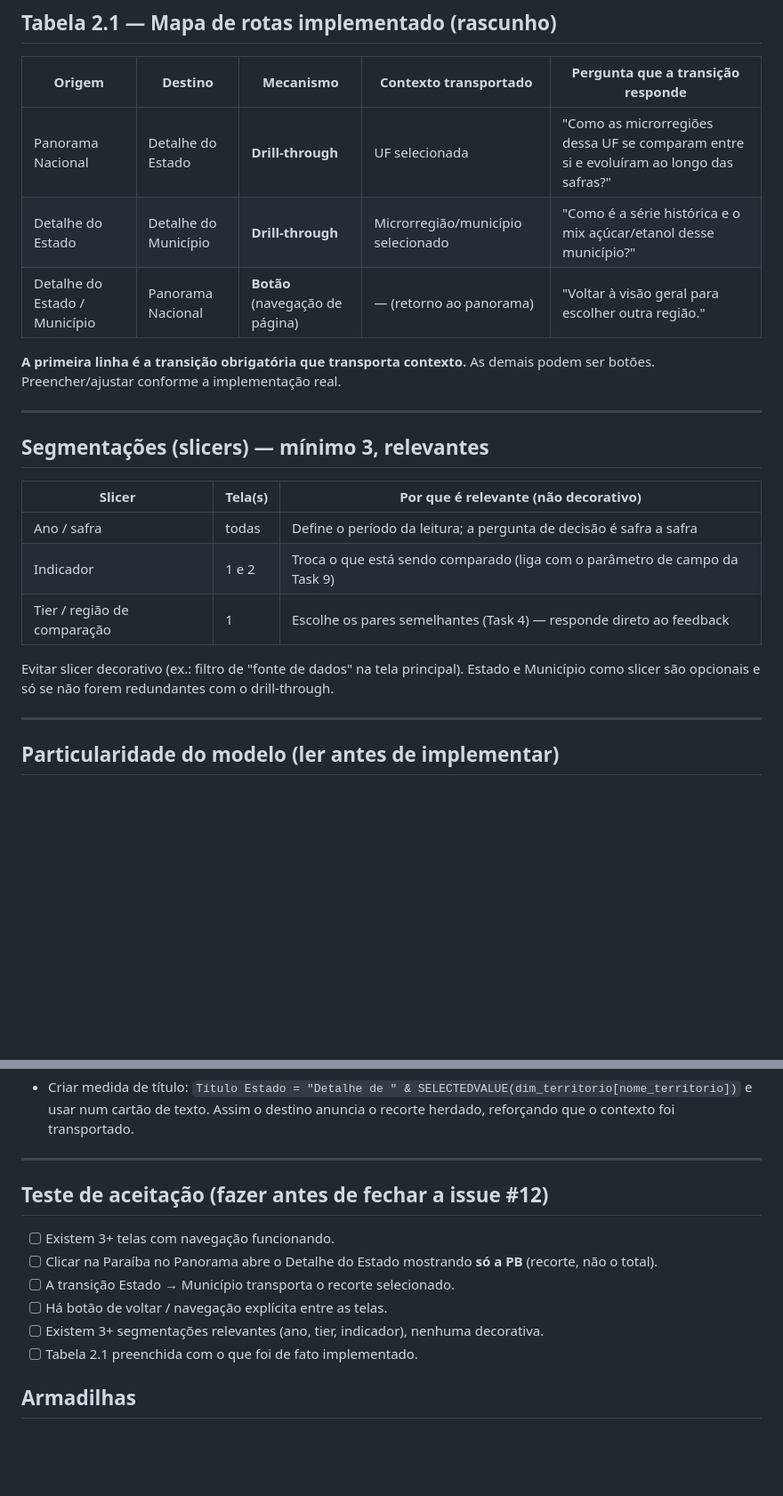
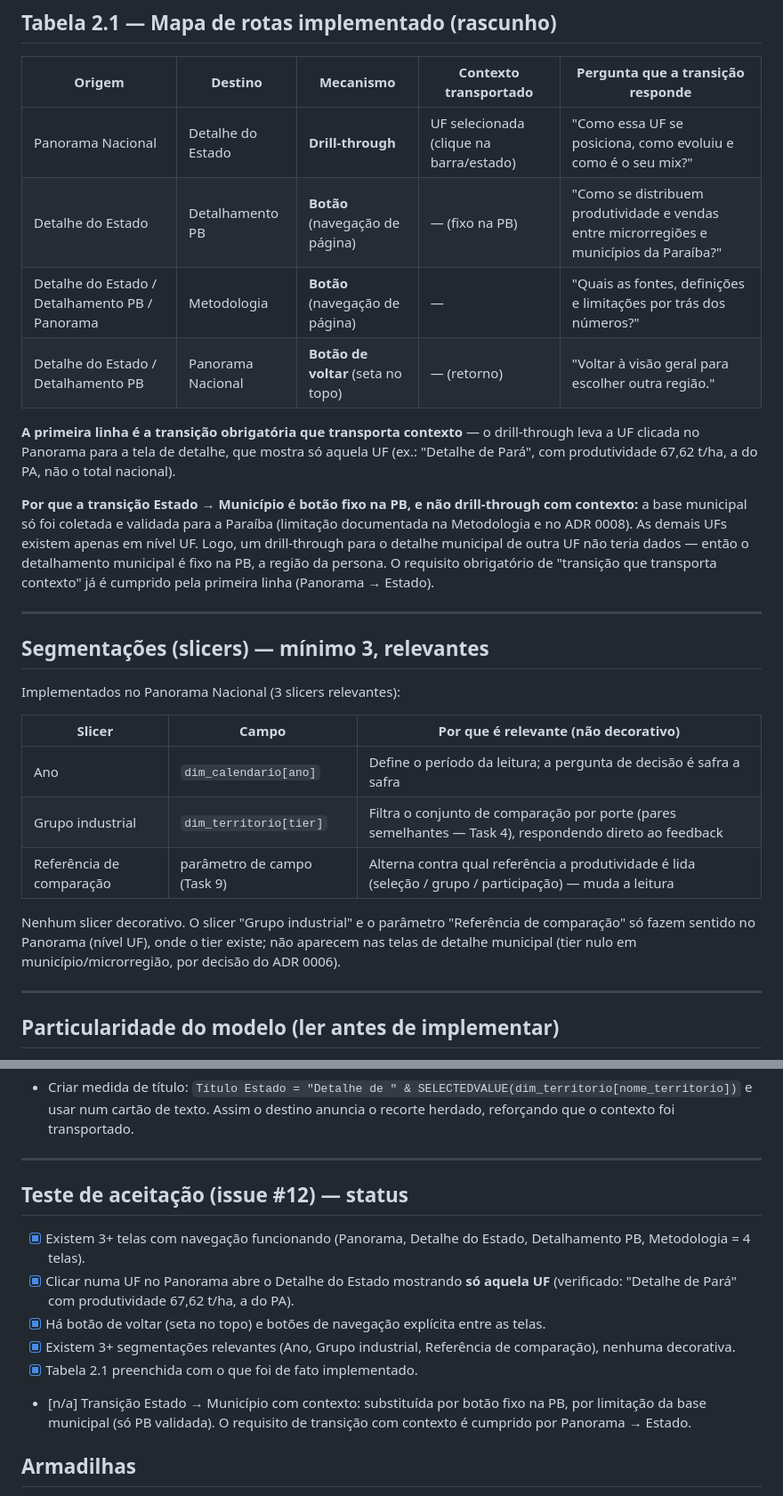
Before and after one commit to brennohdev/canavis-data-visualization-2026.2, a Markdown page: docs/entrega-etapa2/mapa-rotas.md, 2 parts joined by grey strips. Shown at 89% size. Drawn GitHub-style; blank space fills up the shorter version.

Commit message:
docs: Tabelas 2.1 e 2.3 com rotas e cenarios implementados (Tasks 8 e 9)

```diff
--- a/docs/entrega-etapa2/mapa-rotas.md
+++ b/docs/entrega-etapa2/mapa-rotas.md
@@ -25,25 +25,37 @@
 
 | Origem | Destino | Mecanismo | Contexto transportado | Pergunta que a transição responde |
 |--------|---------|-----------|-----------------------|-----------------------------------|
-| Panorama Nacional | Detalhe do Estado | **Drill-through** | UF selecionada | "Como as microrregiões dessa UF se comparam entre si e evoluíram ao longo das safras?" |
-| Detalhe do Estado | Detalhe do Município | **Drill-through** | Microrregião/município selecionado | "Como é a série histórica e o mix açúcar/etanol desse município?" |
-| Detalhe do Estado / Município | Panorama Nacional | **Botão** (navegação de página) | — (retorno ao panorama) | "Voltar à visão geral para escolher outra região." |
+| Panorama Nacional | Detalhe do Estado | **Drill-through** | UF selecionada (clique na barra/estado) | "Como essa UF se posiciona, como evoluiu e como é o seu mix?" |
+| Detalhe do Estado | Detalhamento PB | **Botão** (navegação de página) | — (fixo na PB) | "Como se distribuem produtividade e vendas entre microrregiões e municípios da Paraíba?" |
+| Detalhe do Estado / Detalhamento PB / Panorama | Metodologia | **Botão** (navegação de página) | — | "Quais as fontes, definições e limitações por trás dos números?" |
+| Detalhe do Estado / Detalhamento PB | Panorama Nacional | **Botão de voltar** (seta no topo) | — (retorno) | "Voltar à visão geral para escolher outra região." |
 
-**A primeira linha é a transição obrigatória que transporta contexto.** As demais podem ser
-botões. Preencher/ajustar conforme a implementação real.
+**A primeira linha é a transição obrigatória que transporta contexto** — o drill-through leva a
+UF clicada no Panorama para a tela de detalhe, que mostra só aquela UF (ex.: "Detalhe de Pará",
+com produtividade 67,62 t/ha, a do PA, não o total nacional).
+
+**Por que a transição Estado → Município é botão fixo na PB, e não drill-through com contexto:**
+a base municipal só foi coletada e validada para a Paraíba (limitação documentada na
+Metodologia e no ADR 0008). As demais UFs existem apenas em nível UF. Logo, um drill-through
+para o detalhe municipal de outra UF não teria dados — então o detalhamento municipal é fixo na
+PB, a região da persona. O requisito obrigatório de "transição que transporta contexto" já é
+cumprido pela primeira linha (Panorama → Estado).
 
 ---
 
 ## Segmentações (slicers) — mínimo 3, relevantes
 
-| Slicer | Tela(s) | Por que é relevante (não decorativo) |
-|--------|---------|--------------------------------------|
-| Ano / safra | todas | Define o período da leitura; a pergunta de decisão é safra a safra |
-| Indicador | 1 e 2 | Troca o que está sendo comparado (liga com o parâmetro de campo da Task 9) |
-| Tier / região de comparação | 1 | Escolhe os pares semelhantes (Task 4) — responde direto ao feedback |
+Implementados no Panorama Nacional (3 slicers relevantes):
 
-Evitar slicer decorativo (ex.: filtro de "fonte de dados" na tela principal). Estado e Município
-como slicer são opcionais e só se não forem redundantes com o drill-through.
+| Slicer | Campo | Por que é relevante (não decorativo) |
+|--------|-------|--------------------------------------|
+| Ano | `dim_calendario[ano]` | Define o período da leitura; a pergunta de decisão é safra a safra |
+| Grupo industrial | `dim_territorio[tier]` | Filtra o conjunto de comparação por porte (pares semelhantes — Task 4), respondendo direto ao feedback |
+| Referência de comparação | parâmetro de campo (Task 9) | Alterna contra qual referência a produtividade é lida (seleção / grupo / participação) — muda a leitura |
+
+Nenhum slicer decorativo. O slicer "Grupo industrial" e o parâmetro "Referência de comparação"
+só fazem sentido no Panorama (nível UF), onde o tier existe; não aparecem nas telas de detalhe
+municipal (tier nulo em município/microrregião, por decisão do ADR 0006).
 
 ---
 
@@ -111,14 +123,14 @@ filtra `nivel_territorial = "municipio"`. Sem isso, as medidas retornam vazio de
 
 ---
 
-## Teste de aceitação (fazer antes de fechar a issue #12)
+## Teste de aceitação (issue #12) — status
 
-- [ ] Existem 3+ telas com navegação funcionando.
-- [ ] Clicar na Paraíba no Panorama abre o Detalhe do Estado mostrando **só a PB** (recorte, não o total).
-- [ ] A transição Estado → Município transporta o recorte selecionado.
-- [ ] Há botão de voltar / navegação explícita entre as telas.
-- [ ] Existem 3+ segmentações relevantes (ano, tier, indicador), nenhuma decorativa.
-- [ ] Tabela 2.1 preenchida com o que foi de fato implementado.
+- [x] Existem 3+ telas com navegação funcionando (Panorama, Detalhe do Estado, Detalhamento PB, Metodologia = 4 telas).
+- [x] Clicar numa UF no Panorama abre o Detalhe do Estado mostrando **só aquela UF** (verificado: "Detalhe de Pará" com produtividade 67,62 t/ha, a do PA).
+- [x] Há botão de voltar (seta no topo) e botões de navegação explícita entre as telas.
+- [x] Existem 3+ segmentações relevantes (Ano, Grupo industrial, Referência de comparação), nenhuma decorativa.
+- [x] Tabela 2.1 preenchida com o que foi de fato implementado.
+- [n/a] Transição Estado → Município com contexto: substituída por botão fixo na PB, por limitação da base municipal (só PB validada). O requisito de transição com contexto é cumprido por Panorama → Estado.
 
 ## Armadilhas
 
```
Also changed, not shown: docs/entrega-etapa2/cenarios.md (+17 -13 lines).
